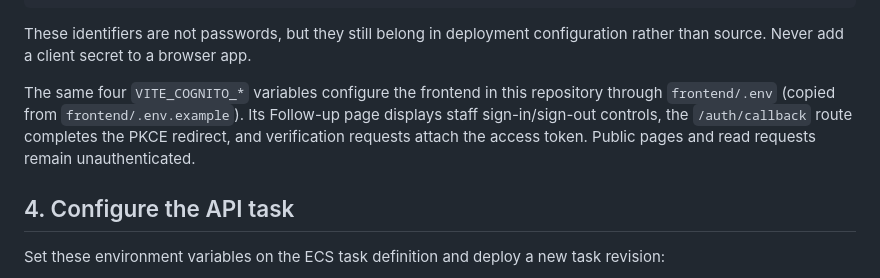
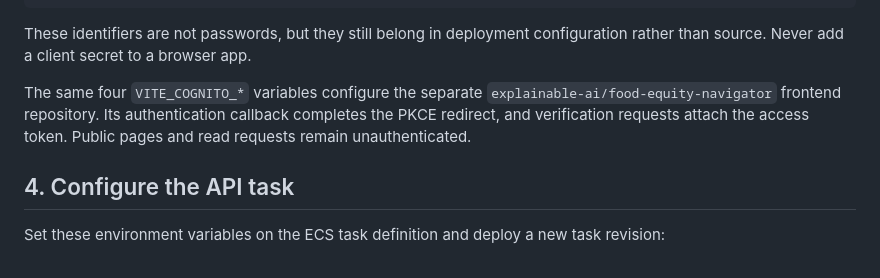
Before and after one commit to explainable-ai/food-access-advisor, a Markdown page: deploy/COGNITO_AND_CORS_SETUP.md, the part around the change. GitHub-like rendering.

Commit message:
docs: reference separate frontend repository

```diff
--- a/deploy/COGNITO_AND_CORS_SETUP.md
+++ b/deploy/COGNITO_AND_CORS_SETUP.md
@@ -73,11 +73,10 @@ VITE_COGNITO_LOGOUT_URI=https://YOUR-FINAL-DOMAIN
 These identifiers are not passwords, but they still belong in deployment
 configuration rather than source. Never add a client secret to a browser app.
 
-The same four `VITE_COGNITO_*` variables configure the frontend in this
-repository through `frontend/.env` (copied from `frontend/.env.example`). Its
-Follow-up page displays staff sign-in/sign-out controls, the
-`/auth/callback` route completes the PKCE redirect, and verification requests
-attach the access token. Public pages and read requests remain unauthenticated.
+The same four `VITE_COGNITO_*` variables configure the separate
+`explainable-ai/food-equity-navigator` frontend repository. Its authentication
+callback completes the PKCE redirect, and verification requests attach the access
+token. Public pages and read requests remain unauthenticated.
 
 ## 4. Configure the API task
 
```
